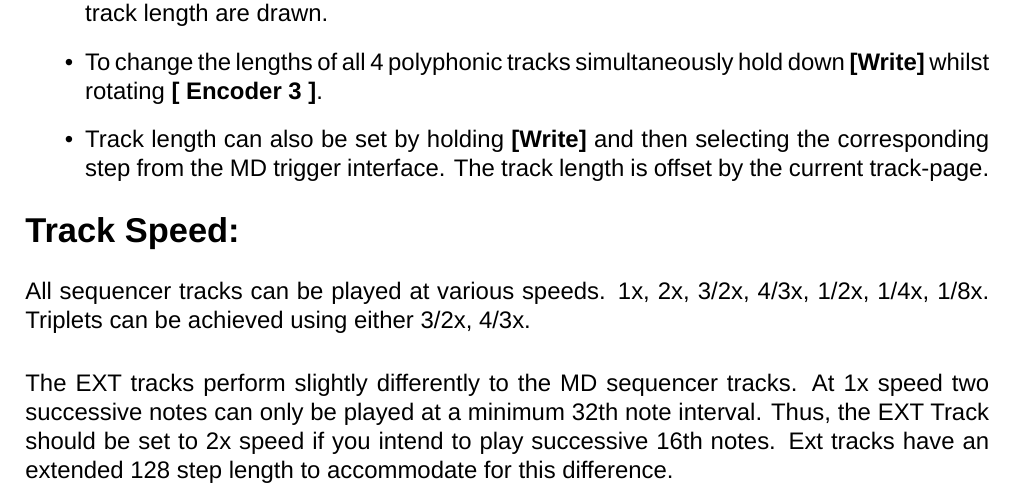
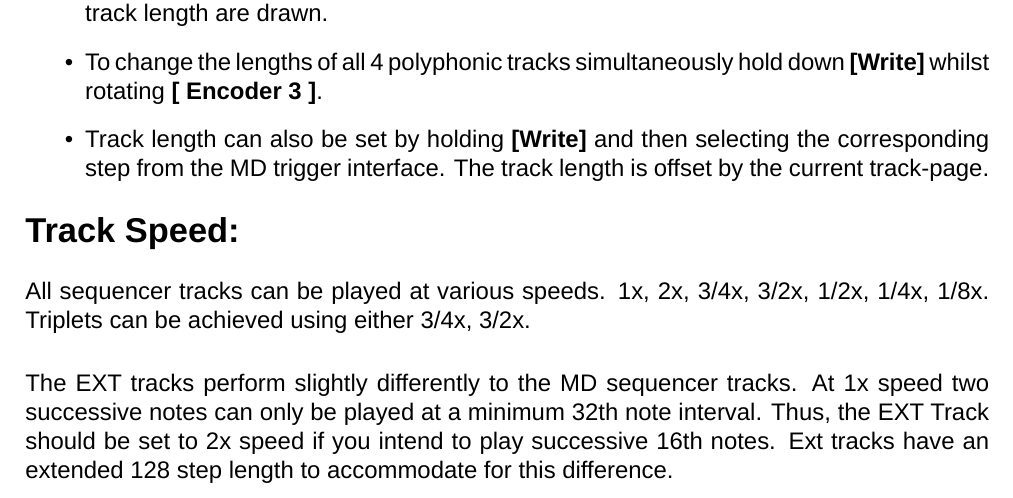
Before and after one commit to jmamma/MCL_Documentation, a LaTeX thesis (MCL Documentation/main.tex, which reads MCL Documentation/TeX_files/poly_step_edit.tex): part of page 37 of 68, cut so that both start at the same text. Compiled offline with LuaLaTeX; a missing font is replaced by an installed copy or a similar font.

Commit message:
correction.

```diff
--- a/MCL Documentation/TeX_files/poly_step_edit.tex
+++ b/MCL Documentation/TeX_files/poly_step_edit.tex
@@ -56,7 +56,7 @@ Each polyphonic track consists of 8 pages of 16 steps, for a total of 128 steps
 \vspace{-0.3cm}
 
 \section{Track Speed:}
-All sequencer tracks can be played at various speeds. 1x, 2x, 3/2x, 4/3x, 1/2x, 1/4x, 1/8x. Triplets can be achieved using either 3/2x, 4/3x.\\
+All sequencer tracks can be played at various speeds. 1x, 2x, 3/4x, 3/2x, 1/2x, 1/4x, 1/8x. Triplets can be achieved using either 3/4x, 3/2x.\\
 
 The EXT tracks perform slightly differently to the MD sequencer tracks. At 1x speed two successive notes can only be played at a minimum 32th note interval. Thus, the EXT Track should be set to 2x speed if you intend to play successive 16th notes. Ext tracks have an extended 128 step length to accommodate for this difference.
 
```
